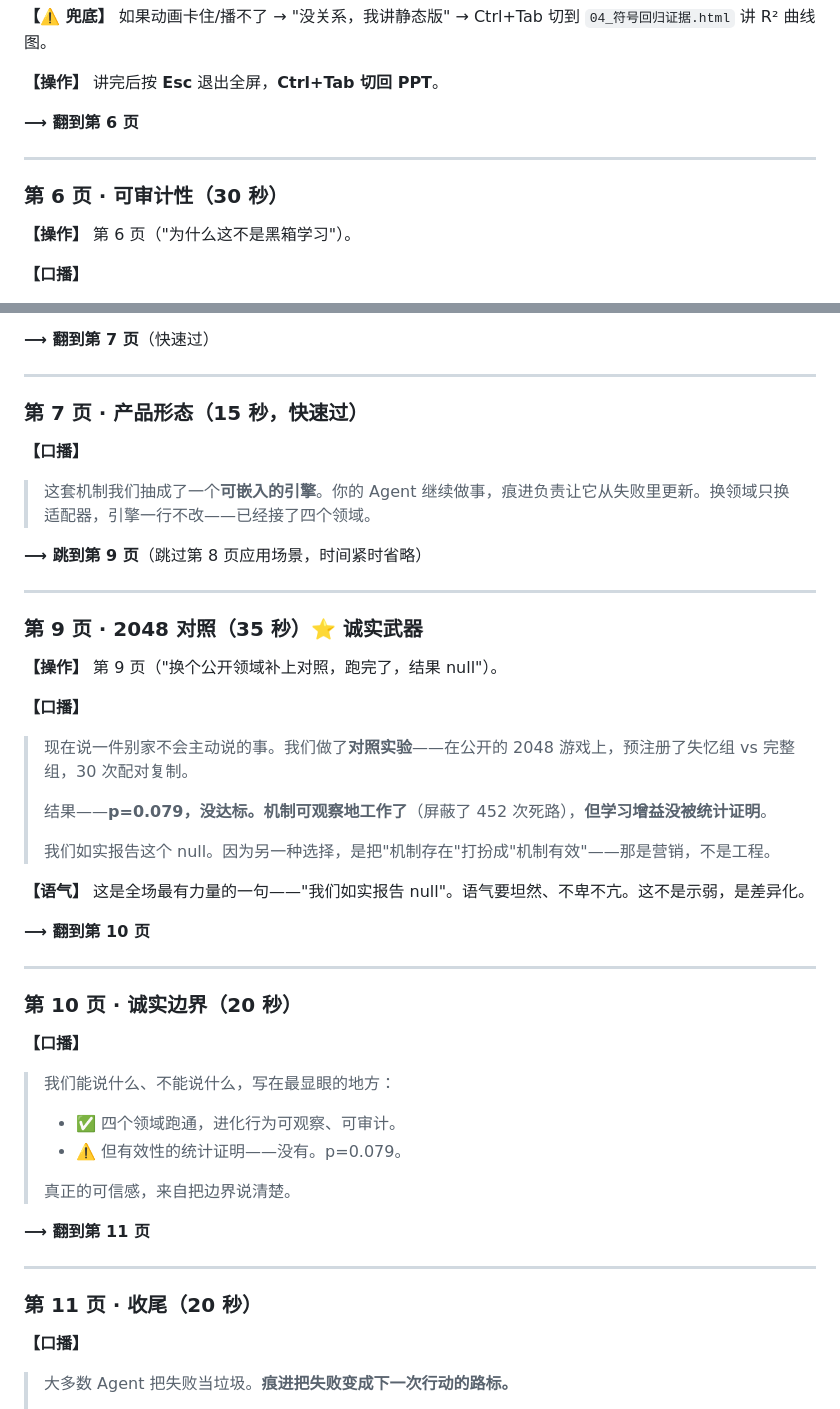
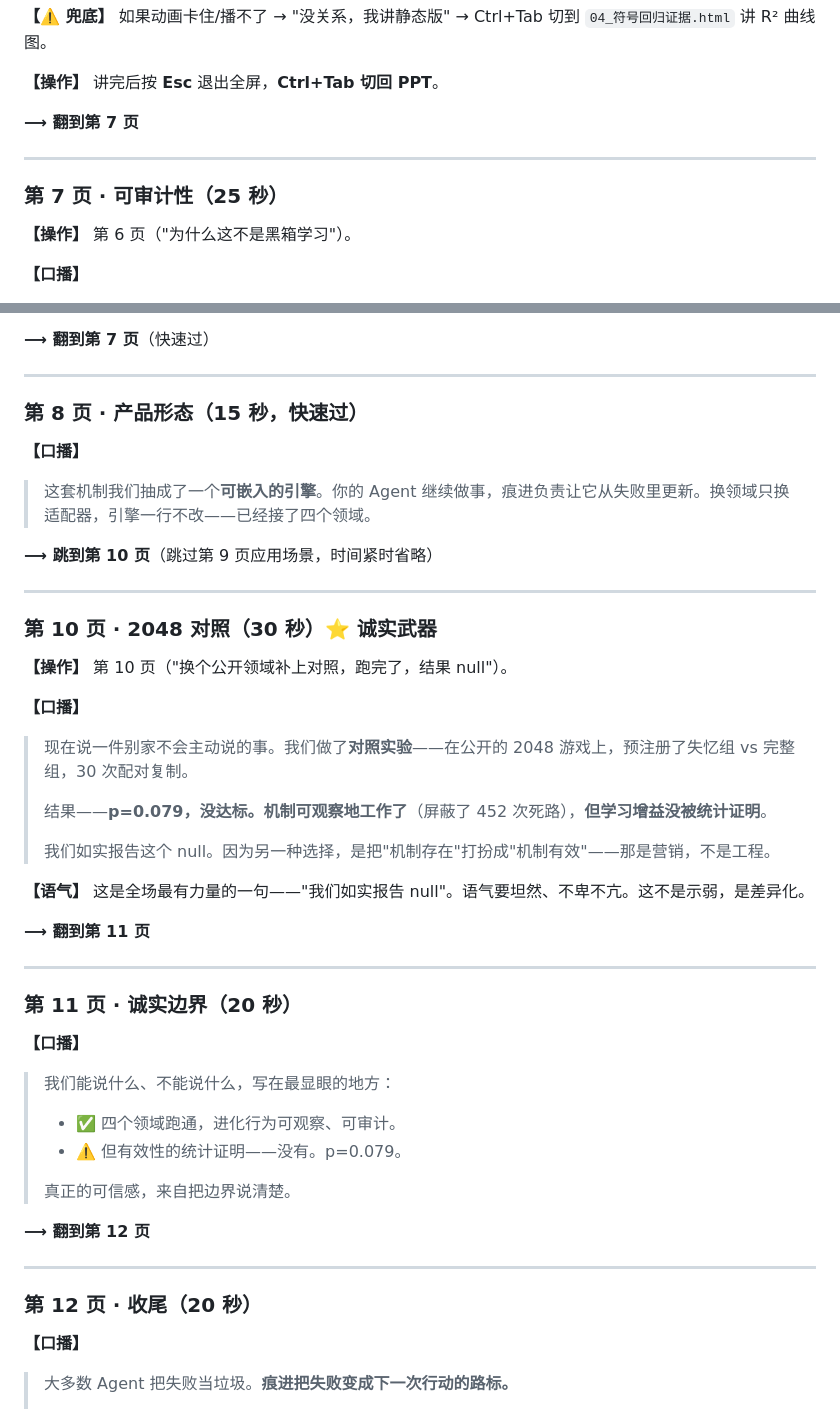
Before and after one commit to Joe-rq/evolving-agents, a Markdown page: roadshow_v2/路演讲解脚本.md, 2 parts joined by grey strips. GitHub-like rendering.

```diff
--- a/roadshow_v2/路演讲解脚本.md
+++ b/roadshow_v2/路演讲解脚本.md
@@ -158,11 +180,11 @@
 
 **【操作】** 讲完后按 **Esc** 退出全屏，**Ctrl+Tab 切回 PPT**。
 
-**⟶ 翻到第 6 页**
+**⟶ 翻到第 7 页**
 
 ---
 
-### 第 6 页 · 可审计性（30 秒）
+### 第 7 页 · 可审计性（25 秒）
 
 **【操作】** 第 6 页（"为什么这不是黑箱学习"）。
 
@@ -179,18 +201,18 @@
 
 ---
 
-### 第 7 页 · 产品形态（15 秒，快速过）
+### 第 8 页 · 产品形态（15 秒，快速过）
 
 **【口播】**
 > 这套机制我们抽成了一个**可嵌入的引擎**。你的 Agent 继续做事，痕进负责让它从失败里更新。换领域只换适配器，引擎一行不改——已经接了四个领域。
 
-**⟶ 跳到第 9 页**（跳过第 8 页应用场景，时间紧时省略）
+**⟶ 跳到第 10 页**（跳过第 9 页应用场景，时间紧时省略）
 
 ---
 
-### 第 9 页 · 2048 对照（35 秒）⭐ 诚实武器
+### 第 10 页 · 2048 对照（30 秒）⭐ 诚实武器
 
-**【操作】** 第 9 页（"换个公开领域补上对照，跑完了，结果 null"）。
+**【操作】** 第 10 页（"换个公开领域补上对照，跑完了，结果 null"）。
 
 **【口播】**
 > 现在说一件别家不会主动说的事。我们做了**对照实验**——在公开的 2048 游戏上，预注册了失忆组 vs 完整组，30 次配对复制。
@@ -201,11 +223,11 @@
 
 **【语气】** 这是全场最有力量的一句——"我们如实报告 null"。语气要坦然、不卑不亢。这不是示弱，是差异化。
 
-**⟶ 翻到第 10 页**
+**⟶ 翻到第 11 页**
 
 ---
 
-### 第 10 页 · 诚实边界（20 秒）
+### 第 11 页 · 诚实边界（20 秒）
 
 **【口播】**
 > 我们能说什么、不能说什么，写在最显眼的地方：
@@ -214,11 +236,11 @@
 >
 > 真正的可信感，来自把边界说清楚。
 
-**⟶ 翻到第 11 页**
+**⟶ 翻到第 12 页**
 
 ---
 
-### 第 11 页 · 收尾（20 秒）
+### 第 12 页 · 收尾（20 秒）
 
 **【口播】**
 > 大多数 Agent 把失败当垃圾。**痕进把失败变成下一次行动的路标。**
```
Also changed, not shown: other parts of roadshow_v2/路演讲解脚本.md (+42 -19 lines), roadshow_v2/现场操作流程表.md (+16 -14 lines).
